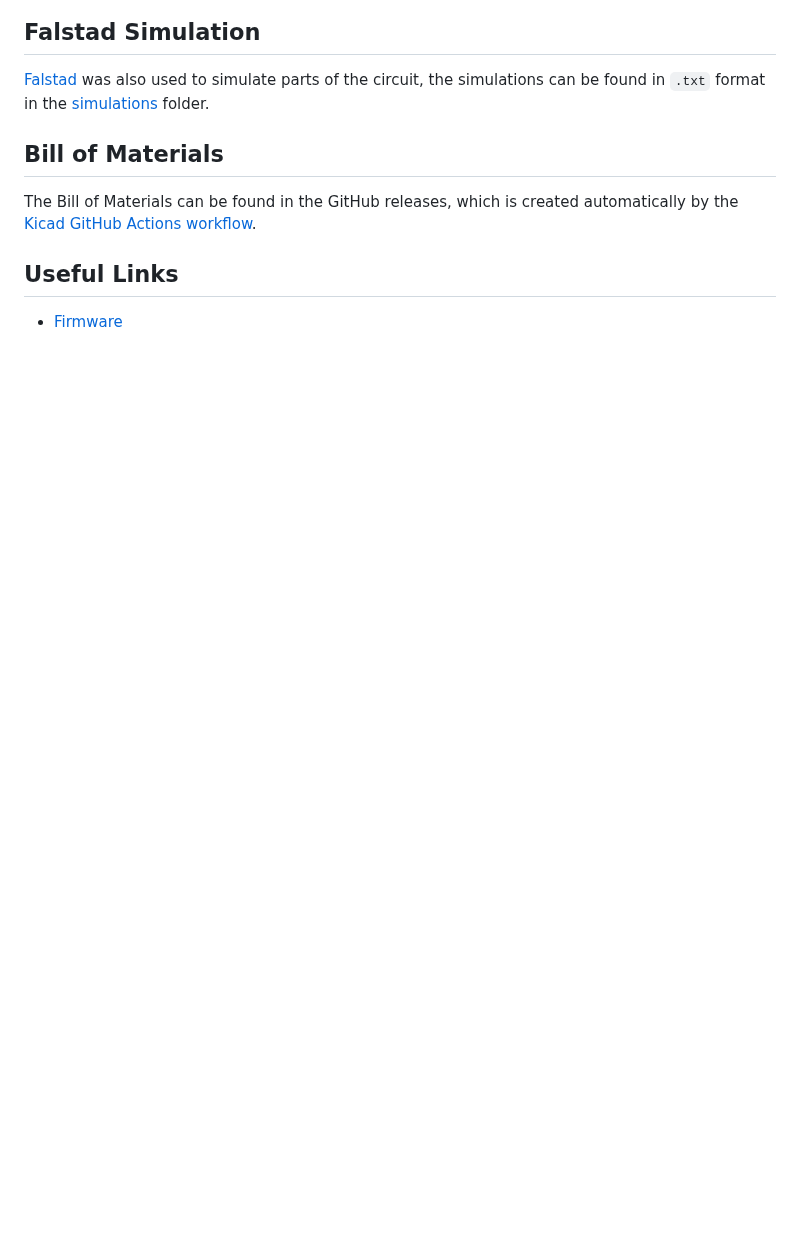
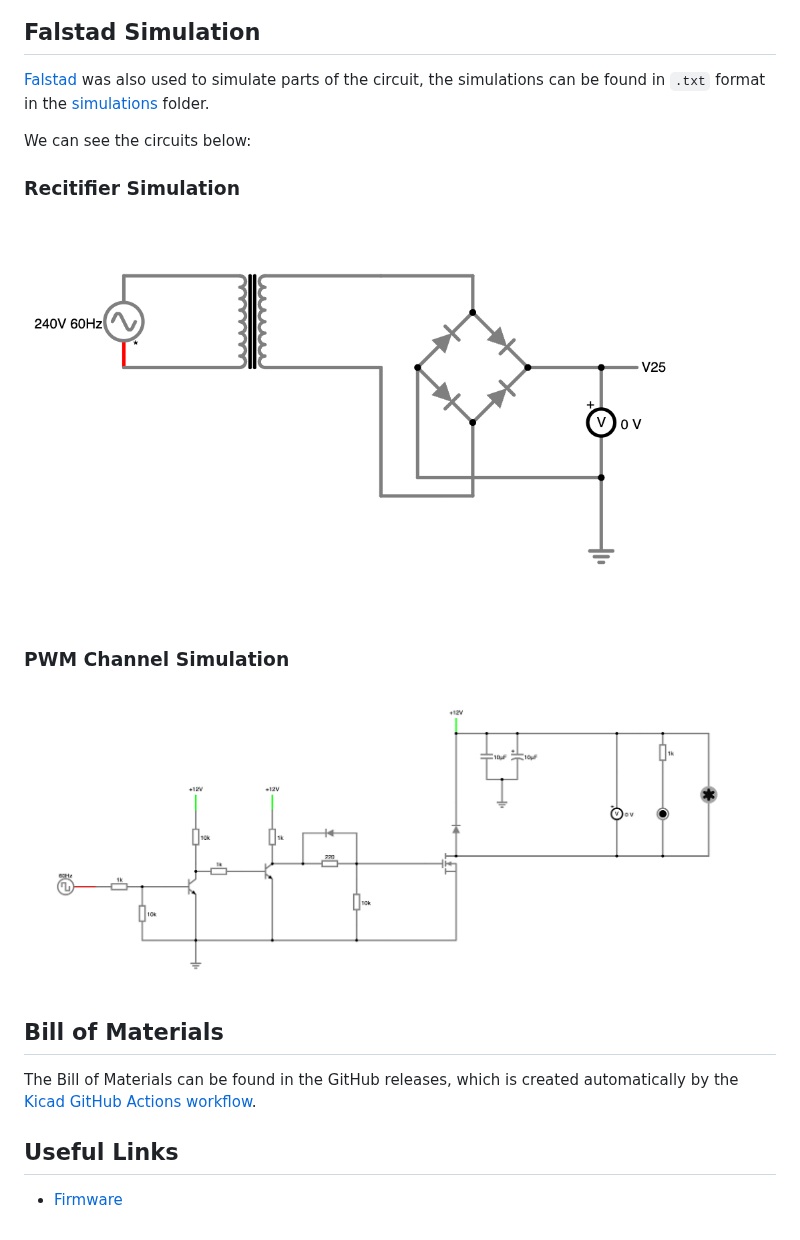
Before and after one commit to ScottGibb/Train-Driver-Hardware, a Markdown page: README.md, the part around the change. Rendered like a GitHub page; pictures changed too: docs/fet_driver_falstad_simulation.png (added), docs/rectifier_falstad_simulation.png (added); blank space fills up the shorter version.

Commit message:
feat: Add simulations
This falstad simulations for both the rectifier and fet driver
circuitry. The circuitry for the voltage conversion was left out as they
are premade modules and thus would have be built in falstad
Signed-off-by: Scott Gibb <smgibb@yahoo.com>

```diff
--- a/README.md
+++ b/README.md
@@ -23,6 +23,16 @@ A full bridge rectifier is also used, to which a snippet is also shown below:
 
 [Falstad](https://www.falstad.com/circuit/circuitjs.html) was also used to simulate parts of the circuit, the simulations can be found in `.txt` format in the [simulations](./simulations/) folder.
 
+We can see the circuits below:
+
+### Recitifier Simulation
+
+![Rectifier Simulation](./docs/rectifier_falstad_simulation.png)
+
+### PWM Channel Simulation
+
+![FET Driver Simulation](./docs/fet_driver_falstad_simulation.png)
+
 ## Bill of Materials
 
 The Bill of Materials can be found in the GitHub releases, which is created automatically by the [Kicad GitHub Actions workflow](./.github/workflows/kicad.yaml).
```
Also changed, not shown: 3 other files.
